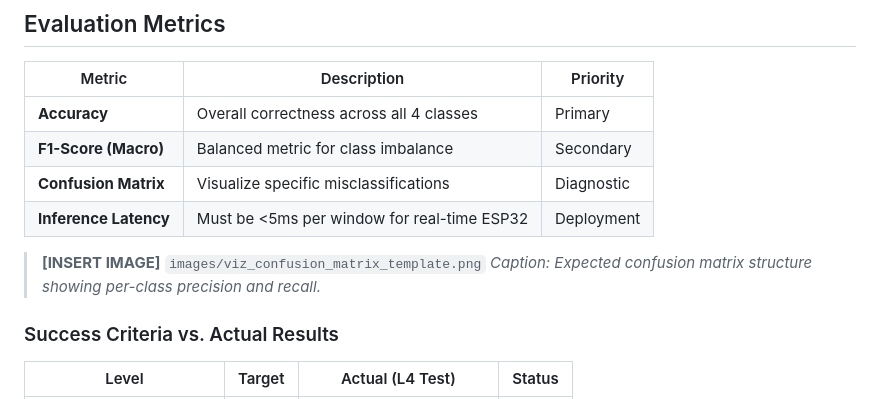
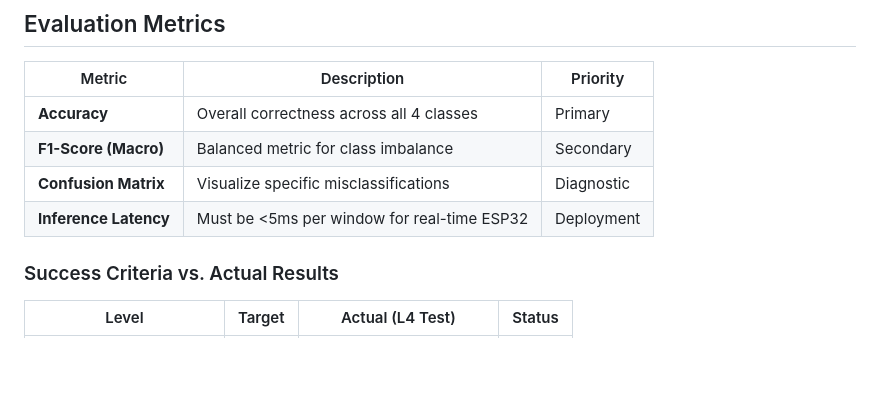
Before and after one commit to CarlKho-Minerva/CP-PHASE4_Subvocalization_25TPE, a Markdown page: docs/assignment/04_analysis_plan.md, the part around the change. Rendered like a GitHub page; blank space fills up the shorter version.

```diff
--- a/docs/assignment/04_analysis_plan.md
+++ b/docs/assignment/04_analysis_plan.md
@@ -108,9 +108,6 @@ def create_transfer_splits(data: dict) -> tuple:
 | **Confusion Matrix** | Visualize specific misclassifications | Diagnostic |
 | **Inference Latency** | Must be <5ms per window for real-time ESP32 | Deployment |
 
-> **[INSERT IMAGE]** `images/viz_confusion_matrix_template.png`
-> *Caption: Expected confusion matrix structure showing per-class precision and recall.*
-
 ### Success Criteria vs. Actual Results
 
 | Level | Target | Actual (L4 Test) | Status |
```
Also changed, not shown: docs/assignment/03_preprocessing.md (+0 -6 lines), docs/assignment/[Kho]_CS156_Phase4_Subvocalization_MERGED.md (+1 -10 lines).
